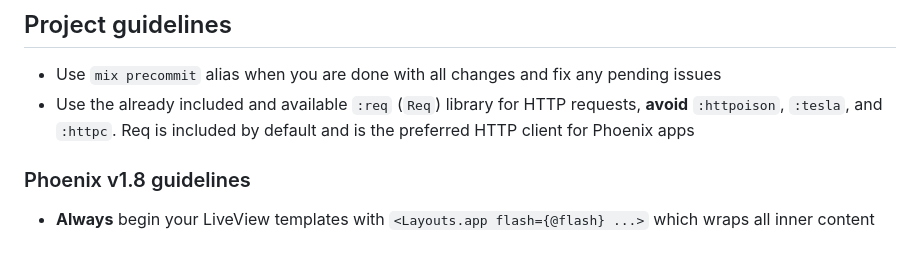
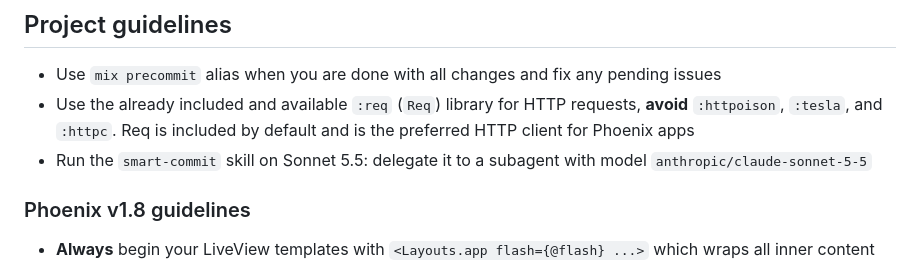
Before and after one commit to yuchunc/genesha, a Markdown page: AGENTS.md, the part around the change. GitHub-like rendering.

Commit message:
Run smart-commit on Sonnet 5.5

```diff
--- a/AGENTS.md
+++ b/AGENTS.md
@@ -4,6 +4,7 @@ This is a web application written using the Phoenix web framework.
 
 - Use `mix precommit` alias when you are done with all changes and fix any pending issues
 - Use the already included and available `:req` (`Req`) library for HTTP requests, **avoid** `:httpoison`, `:tesla`, and `:httpc`. Req is included by default and is the preferred HTTP client for Phoenix apps
+- Run the `smart-commit` skill on Sonnet 5.5: delegate it to a subagent with model `anthropic/claude-sonnet-5-5`
 
 ### Phoenix v1.8 guidelines
 
```
